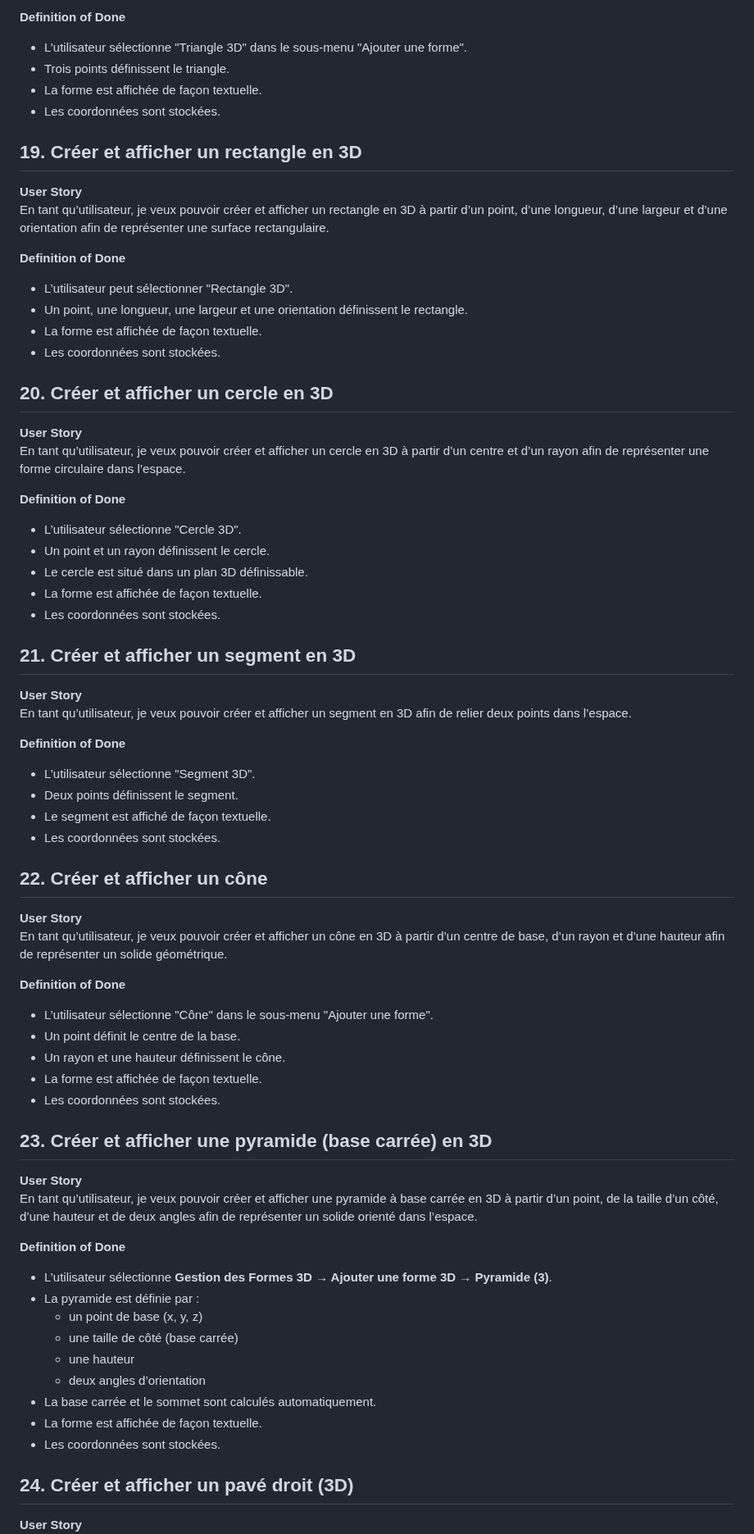
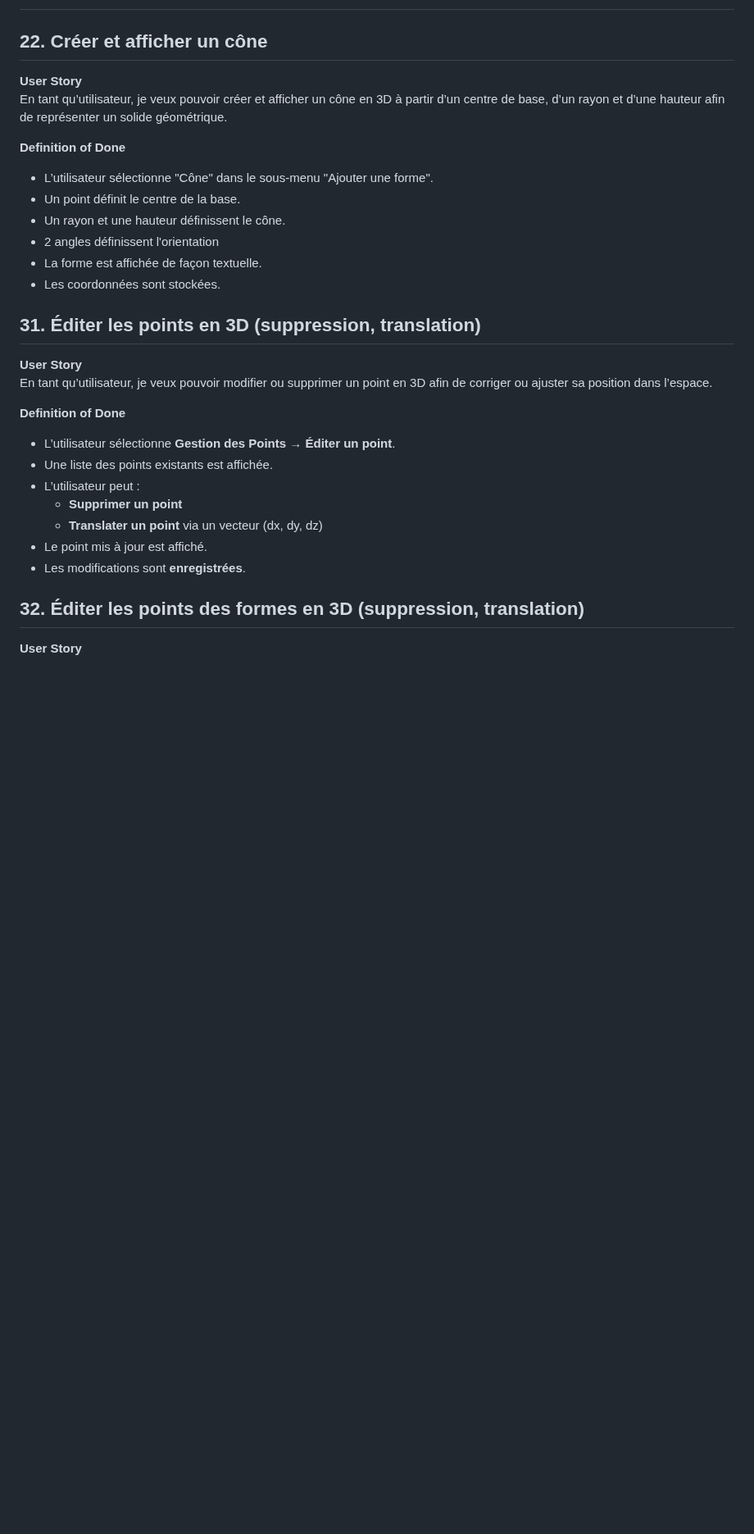
Before and after one commit to RightAngleGang/PythonInShape, a Markdown page: README.md, the part around one of its changes. Shown at 82% size. GitHub-like rendering; blank space fills up the shorter version.

```diff
--- a/README.md
+++ b/README.md
@@ -186,46 +116,3 @@ En tant qu’utilisateur, je veux pouvoir créer et afficher un triangle en 3D
-**Definition of Done**
-- L’utilisateur sélectionne "Triangle 3D" dans le sous-menu "Ajouter une forme".
-- Trois points définissent le triangle.
-- La forme est affichée de façon textuelle.
-- Les coordonnées sont stockées.
-
-
-## 19. Créer et afficher un rectangle en 3D
-
-**User Story**
-En tant qu’utilisateur, je veux pouvoir créer et afficher un rectangle en 3D à partir d’un point, d’une longueur, d’une largeur et d’une orientation afin de représenter une surface rectangulaire.
-
-**Definition of Done**
-- L’utilisateur peut sélectionner "Rectangle 3D".
-- Un point, une longueur, une largeur et une orientation définissent le rectangle.
-- La forme est affichée de façon textuelle.
-- Les coordonnées sont stockées.
-
-
-## 20. Créer et afficher un cercle en 3D
-
-**User Story**
-En tant qu’utilisateur, je veux pouvoir créer et afficher un cercle en 3D à partir d’un centre et d’un rayon afin de représenter une forme circulaire dans l’espace.
-
-**Definition of Done**
-- L’utilisateur sélectionne "Cercle 3D".
-- Un point et un rayon définissent le cercle.
-- Le cercle est situé dans un plan 3D définissable.
-- La forme est affichée de façon textuelle.
-- Les coordonnées sont stockées.
-
-
-## 21. Créer et afficher un segment en 3D
-
-**User Story**
-En tant qu’utilisateur, je veux pouvoir créer et afficher un segment en 3D afin de relier deux points dans l’espace.
-
-**Definition of Done**
-- L’utilisateur sélectionne "Segment 3D".
-- Deux points définissent le segment.
-- Le segment est affiché de façon textuelle.
-- Les coordonnées sont stockées.
-
 
 ## 22. Créer et afficher un cône
 
@@ -236,28 +123,25 @@ En tant qu’utilisateur, je veux pouvoir créer et afficher un cône en 3D à p
 - L’utilisateur sélectionne "Cône" dans le sous-menu "Ajouter une forme".
 - Un point définit le centre de la base.
 - Un rayon et une hauteur définissent le cône.
+- 2 angles définissent l'orientation
 - La forme est affichée de façon textuelle.
 - Les coordonnées sont stockées.
 
-
-## 23. Créer et afficher une pyramide (base carrée) en 3D
+## 31. Éditer les points en 3D (suppression, translation)
 
 **User Story**
-En tant qu’utilisateur, je veux pouvoir créer et afficher une pyramide à base carrée en 3D à partir d’un point, de la taille d’un côté, d’une hauteur et de deux angles afin de représenter un solide orienté dans l’espace.
+En tant qu’utilisateur, je veux pouvoir modifier ou supprimer un point en 3D afin de corriger ou ajuster sa position dans l’espace.
 
 **Definition of Done**
-- L’utilisateur sélectionne **Gestion des Formes 3D → Ajouter une forme 3D → Pyramide (3)**.
-- La pyramide est définie par :
-  - un point de base (x, y, z)
-  - une taille de côté (base carrée)
-  - une hauteur
-  - deux angles d’orientation
-- La base carrée et le sommet sont calculés automatiquement.
-- La forme est affichée de façon textuelle.
-- Les coordonnées sont stockées.
+- L’utilisateur sélectionne **Gestion des Points → Éditer un point**.
+- Une liste des points existants est affichée.
+- L’utilisateur peut :
+  - **Supprimer un point**
+  - **Translater un point** via un vecteur (dx, dy, dz)
+- Le point mis à jour est affiché.
+- Les modifications sont **enregistrées**.
 
 
-
-## 24. Créer et afficher un pavé droit (3D)
+## 32. Éditer les points des formes en 3D (suppression, translation)
 
 **User Story**
```
Also changed, not shown: other parts of README.md (+96 -126 lines).
